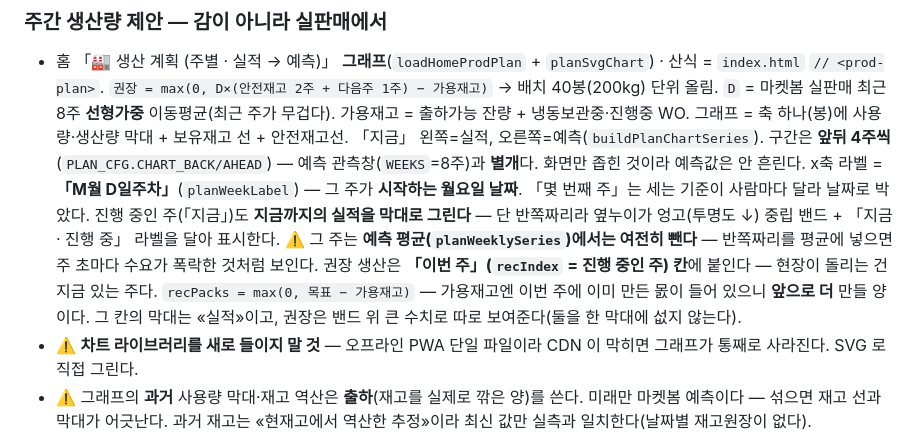
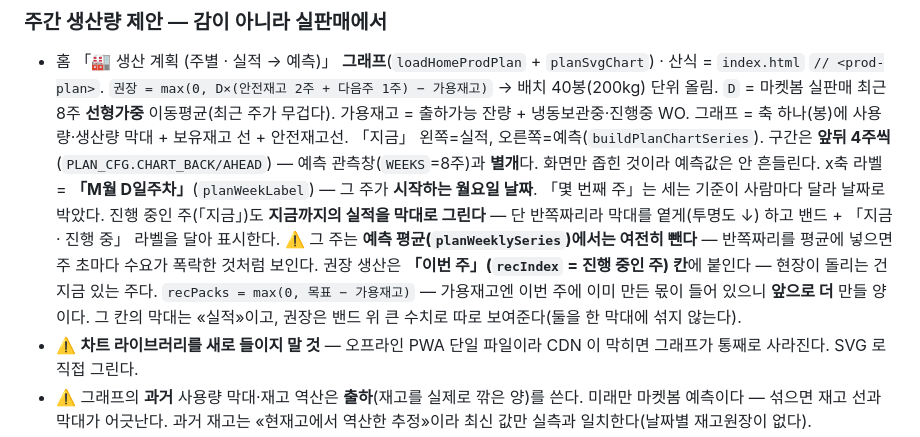
Before and after one commit to doganzi/maytutu-smartfactory, a Markdown page: CLAUDE.md, the part around the change. Drawn GitHub-style.

Commit message:
docs: CLAUDE.md 생산 계획 절 오타 정정(흔린다/옆누이/몴/섮지)
Co-Authored-By: Claude Opus 5 <noreply@anthropic.com>

```diff
--- a/CLAUDE.md
+++ b/CLAUDE.md
@@ -45,13 +45,13 @@
   `권장 = max(0, D×(안전재고 2주 + 다음주 1주) − 가용재고)` → 배치 40봉(200kg) 단위 올림.
   `D` = 마켓봄 실판매 최근 8주 **선형가중** 이동평균(최근 주가 무겁다). 가용재고 = 출하가능 잔량 + 냉동보관중·진행중 WO.
   그래프 = 축 하나(봉)에 사용량·생산량 막대 + 보유재고 선 + 안전재고선. 「지금」 왼쪽=실적, 오른쪽=예측(`buildPlanChartSeries`).
-  구간은 **앞뒤 4주씩**(`PLAN_CFG.CHART_BACK/AHEAD`) — 예측 관측창(`WEEKS`=8주)과 **별개**다. 화면만 좁힌 것이라 예측값은 안 흔린다.
+  구간은 **앞뒤 4주씩**(`PLAN_CFG.CHART_BACK/AHEAD`) — 예측 관측창(`WEEKS`=8주)과 **별개**다. 화면만 좁힌 것이라 예측값은 안 흔들린다.
   x축 라벨 = **「M월 D일주차」**(`planWeekLabel`) — 그 주가 **시작하는 월요일 날짜**. 「몇 번째 주」는 세는 기준이 사람마다 달라 날짜로 박았다.
-  진행 중인 주(「지금」)도 **지금까지의 실적을 막대로 그린다** — 단 반쪽짜리라 옆누이가 엉고(투명도 ↓) 중립 밴드 + 「지금 · 진행 중」 라벨을 달아 표시한다.
+  진행 중인 주(「지금」)도 **지금까지의 실적을 막대로 그린다** — 단 반쪽짜리라 막대를 옅게(투명도 ↓) 하고 밴드 + 「지금 · 진행 중」 라벨을 달아 표시한다.
   ⚠️ 그 주는 **예측 평균(`planWeeklySeries`)에서는 여전히 뺀다** — 반쪽짜리를 평균에 넣으면 주 초마다 수요가 폭락한 것처럼 보인다.
   권장 생산은 **「이번 주」(`recIndex` = 진행 중인 주) 칸**에 붙인다 — 현장이 돌리는 건 지금 있는 주다.
-  `recPacks = max(0, 목표 − 가용재고)` — 가용재고엔 이번 주에 이미 만든 몴이 들어 있으니 **앞으로 더** 만들 양이다.
-  그 칸의 막대는 «실적»이고, 권장은 밴드 위 큰 수치로 따로 보여준다(둘을 한 막대에 섮지 않는다).
+  `recPacks = max(0, 목표 − 가용재고)` — 가용재고엔 이번 주에 이미 만든 몫이 들어 있으니 **앞으로 더** 만들 양이다.
+  그 칸의 막대는 «실적»이고, 권장은 밴드 위 큰 수치로 따로 보여준다(둘을 한 막대에 섞지 않는다).
 - ⚠️ **차트 라이브러리를 새로 들이지 말 것** — 오프라인 PWA 단일 파일이라 CDN 이 막히면 그래프가 통째로 사라진다. SVG 로 직접 그린다.
 - ⚠️ 그래프의 **과거** 사용량 막대·재고 역산은 **출하**(재고를 실제로 깎은 양)를 쓴다. 미래만 마켓봄 예측이다 — 섞으면 재고 선과 막대가 어긋난다.
   과거 재고는 «현재고에서 역산한 추정»이라 최신 값만 실측과 일치한다(날짜별 재고원장이 없다).
```
